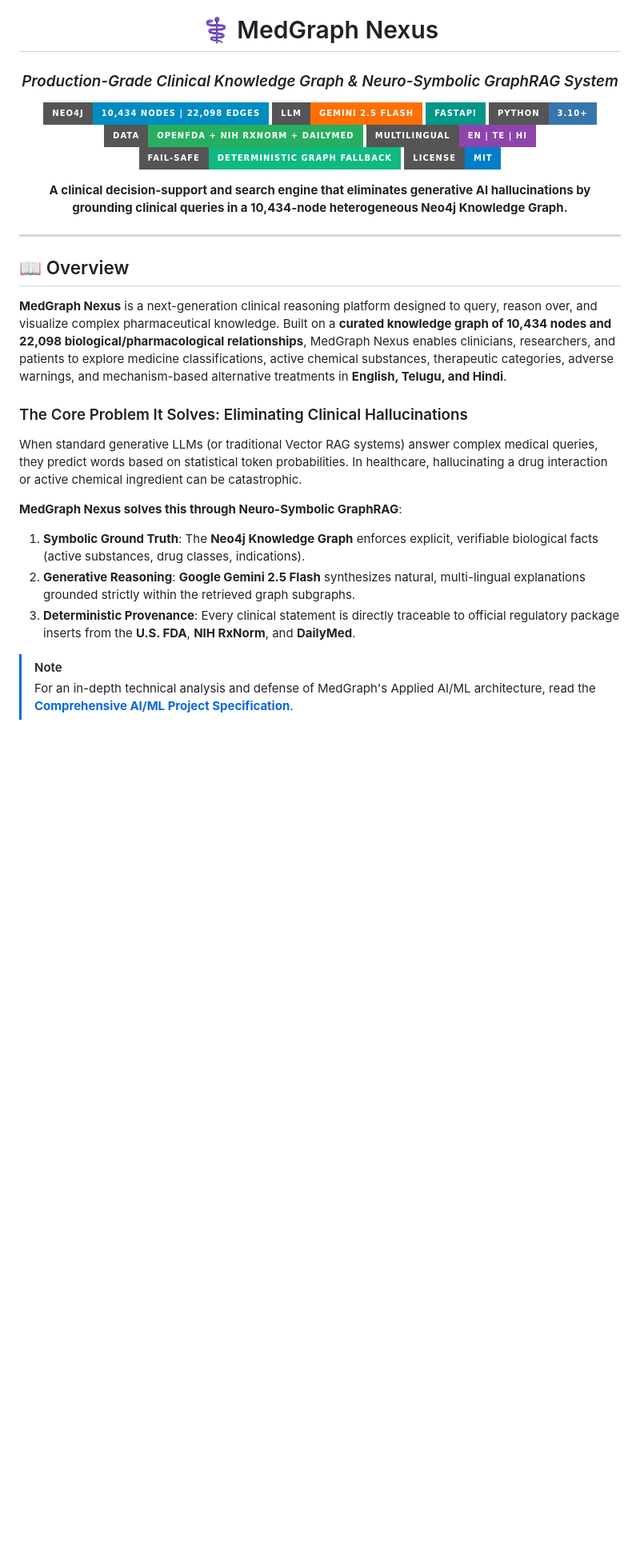
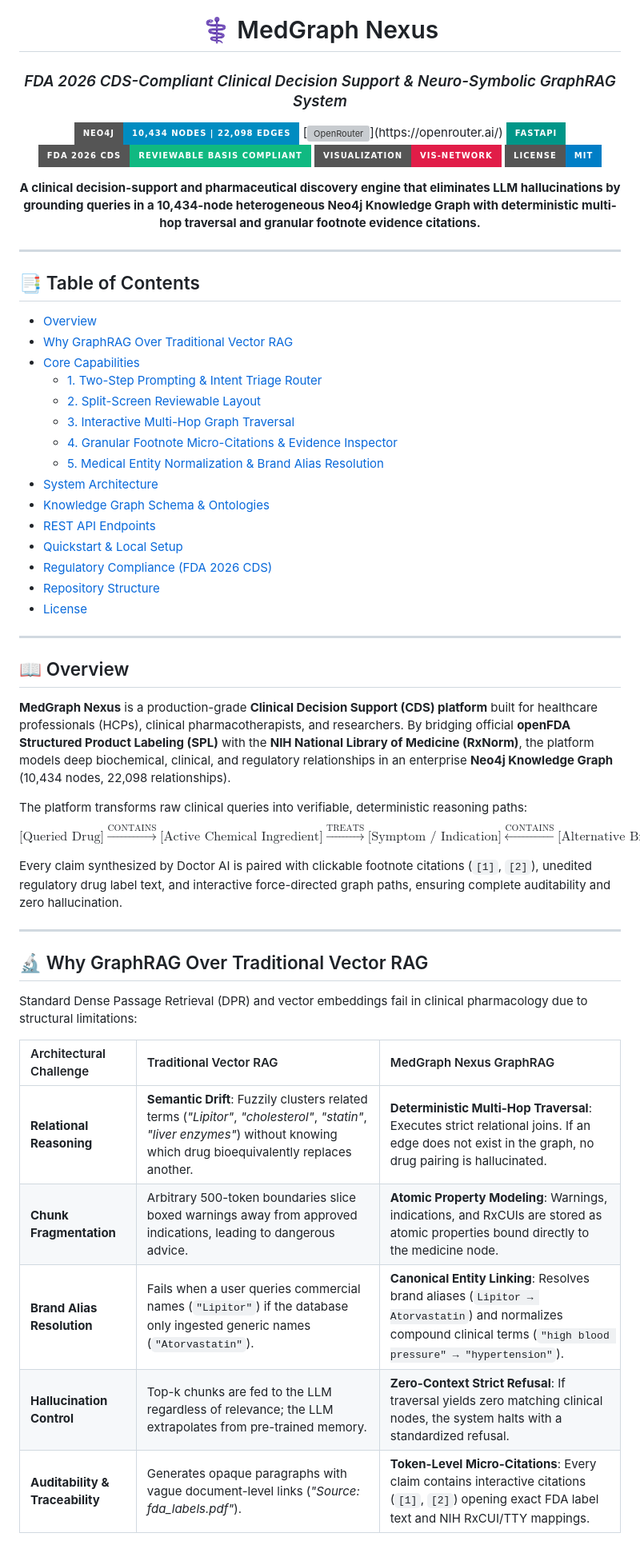
Before and after one commit to slyvarun/medgraph-ai-service, a Markdown page: README.md, the part around one of its changes. Shown at 80% size. GitHub-like rendering; badges without logos; blank space fills up the shorter version; grey boxes are pictures that could not be loaded.

```diff
--- a/README.md
+++ b/README.md
@@ -1,36 +1,62 @@
 <div align="center">
 
 # ⚕️ MedGraph Nexus
-### *Production-Grade Clinical Knowledge Graph & Neuro-Symbolic GraphRAG System*
+### *FDA 2026 CDS-Compliant Clinical Decision Support & Neuro-Symbolic GraphRAG System*
 
 [![Neo4j AuraDB](https://img.shields.io/badge/Neo4j-10%2C434_Nodes_%7C_22%2C098_Edges-008CC1?style=for-the-badge&logo=neo4j)](https://neo4j.com/)
-[![LLM](https://img.shields.io/badge/LLM-Gemini_2.5_Flash-FF6F00?style=for-the-badge&logo=google)](https://deepmind.google/)
+[![OpenRouter](https://img.shields.io/badge/LLM_Gateway-OpenRouter_(GPT--4o--mini_/_Llama_3.3)-6366F1?style=for-the-badge)](https://openrouter.ai/)
 [![FastAPI](https://img.shields.io/badge/FastAPI-009688?style=for-the-badge&logo=fastapi)](https://fastapi.tiangolo.com/)
-[![Python](https://img.shields.io/badge/Python-3.10+-3776AB?style=for-the-badge&logo=python)](https://www.python.org/)
-[![Data Sources](https://img.shields.io/badge/Data-OpenFDA_%2B_NIH_RxNorm_%2B_DailyMed-27AE60?style=for-the-badge)](https://open.fda.gov/)
-[![Multilingual](https://img.shields.io/badge/Multilingual-EN_%7C_TE_%7C_HI-8E44AD?style=for-the-badge)](#-multilingual-clinical-support)
-[![Reliability](https://img.shields.io/badge/Fail--Safe-Deterministic_Graph_Fallback-10B981?style=for-the-badge)](#-fail-safe-deterministic-fallback)
+[![FDA CDS](https://img.shields.io/badge/FDA_2026_CDS-Reviewable_Basis_Compliant-10B981?style=for-the-badge)](#-regulatory-compliance--fda-2026-cds)
+[![Interactive Graph](https://img.shields.io/badge/Visualization-vis--network-E11D48?style=for-the-badge)](https://visjs.org/)
 [![License](https://img.shields.io/badge/License-MIT-blue.svg?style=for-the-badge)](LICENSE)
 
 <p align="center">
-  <b>A clinical decision-support and search engine that eliminates generative AI hallucinations by grounding clinical queries in a 10,434-node heterogeneous Neo4j Knowledge Graph.</b>
+  <b>A clinical decision-support and pharmaceutical discovery engine that eliminates LLM hallucinations by grounding queries in a 10,434-node heterogeneous Neo4j Knowledge Graph with deterministic multi-hop traversal and granular footnote evidence citations.</b>
 </p>
 
 </div>
 
 ---
 
+## 📑 Table of Contents
+- [Overview](#-overview)
+- [Why GraphRAG Over Traditional Vector RAG](#-why-graphrag-over-traditional-vector-rag)
+- [Core Capabilities](#-core-capabilities)
+  - [1. Two-Step Prompting & Intent Triage Router](#1-two-step-prompting--intent-triage-router)
+  - [2. Split-Screen Reviewable Layout](#2-split-screen-reviewable-layout)
+  - [3. Interactive Multi-Hop Graph Traversal](#3-interactive-multi-hop-graph-traversal)
+  - [4. Granular Footnote Micro-Citations & Evidence Inspector](#4-granular-footnote-micro-citations--evidence-inspector)
+  - [5. Medical Entity Normalization & Brand Alias Resolution](#5-medical-entity-normalization--brand-alias-resolution)
+- [System Architecture](#-system-architecture)
+- [Knowledge Graph Schema & Ontologies](#-knowledge-graph-schema--ontologies)
+- [REST API Endpoints](#-rest-api-endpoints)
+- [Quickstart & Local Setup](#-quickstart--local-setup)
+- [Regulatory Compliance (FDA 2026 CDS)](#-regulatory-compliance--fda-2026-cds)
+- [Repository Structure](#-repository-structure)
+- [License](#-license)
+
+---
+
 ## 📖 Overview
 
-**MedGraph Nexus** is a next-generation clinical reasoning platform designed to query, reason over, and visualize complex pharmaceutical knowledge. Built on a **curated knowledge graph of 10,434 nodes and 22,098 biological/pharmacological relationships**, MedGraph Nexus enables clinicians, researchers, and patients to explore medicine classifications, active chemical substances, therapeutic categories, adverse warnings, and mechanism-based alternative treatments in **English, Telugu, and Hindi**.
+**MedGraph Nexus** is a production-grade **Clinical Decision Support (CDS) platform** built for healthcare professionals (HCPs), clinical pharmacotherapists, and researchers. By bridging official **openFDA Structured Product Labeling (SPL)** with the **NIH National Library of Medicine (RxNorm)**, the platform models deep biochemical, clinical, and regulatory relationships in an enterprise **Neo4j Knowledge Graph** (10,434 nodes, 22,098 relationships).
 
-### The Core Problem It Solves: Eliminating Clinical Hallucinations
-When standard generative LLMs (or traditional Vector RAG systems) answer complex medical queries, they predict words based on statistical token probabilities. In healthcare, hallucinating a drug interaction or active chemical ingredient can be catastrophic.
+The platform transforms raw clinical queries into verifiable, deterministic reasoning paths:
+$$\text{[Queried Drug]} \xrightarrow{\text{CONTAINS}} \text{[Active Chemical Ingredient]} \xrightarrow{\text{TREATS}} \text{[Symptom / Indication]} \xleftarrow{\text{CONTAINS}} \text{[Alternative Brands]}$$
 
-**MedGraph Nexus solves this through Neuro-Symbolic GraphRAG**:
-1. **Symbolic Ground Truth**: The **Neo4j Knowledge Graph** enforces explicit, verifiable biological facts (active substances, drug classes, indications).
-2. **Generative Reasoning**: **Google Gemini 2.5 Flash** synthesizes natural, multi-lingual explanations grounded strictly within the retrieved graph subgraphs.
-3. **Deterministic Provenance**: Every clinical statement is directly traceable to official regulatory package inserts from the **U.S. FDA**, **NIH RxNorm**, and **DailyMed**.
+Every claim synthesized by Doctor AI is paired with clickable footnote citations (`[1]`, `[2]`), unedited regulatory drug label text, and interactive force-directed graph paths, ensuring complete auditability and zero hallucination.
 
-> [!NOTE]
-> For an in-depth technical analysis and defense of MedGraph's Applied AI/ML architecture, read the **[Comprehensive AI/ML Project Specification](docs/EXPERT_AIML_PROJECT_OVERVIEW.md)**.
+---
+
+## 🔬 Why GraphRAG Over Traditional Vector RAG
+
+Standard Dense Passage Retrieval (DPR) and vector embeddings fail in clinical pharmacology due to structural limitations:
+
+| Architectural Challenge | Traditional Vector RAG | MedGraph Nexus GraphRAG |
+| :--- | :--- | :--- |
+| **Relational Reasoning** | **Semantic Drift**: Fuzzily clusters related terms (*"Lipitor"*, *"cholesterol"*, *"statin"*, *"liver enzymes"*) without knowing which drug bioequivalently replaces another. | **Deterministic Multi-Hop Traversal**: Executes strict relational joins. If an edge does not exist in the graph, no drug pairing is hallucinated. |
+| **Chunk Fragmentation** | Arbitrary 500-token boundaries slice boxed warnings away from approved indications, leading to dangerous advice. | **Atomic Property Modeling**: Warnings, indications, and RxCUIs are stored as atomic properties bound directly to the medicine node. |
+| **Brand Alias Resolution** | Fails when a user queries commercial names (`"Lipitor"`) if the database only ingested generic names (`"Atorvastatin"`). | **Canonical Entity Linking**: Resolves brand aliases (`Lipitor → Atorvastatin`) and normalizes compound clinical terms (`"high blood pressure" → "hypertension"`). |
+| **Hallucination Control** | Top-k chunks are fed to the LLM regardless of relevance; the LLM extrapolates from pre-trained memory. | **Zero-Context Strict Refusal**: If traversal yields zero matching clinical nodes, the system halts with a standardized refusal. |
+| **Auditability & Traceability** | Generates opaque paragraphs with vague document-level links (*"Source: fda_labels.pdf"*). | **Token-Level Micro-Citations**: Every claim contains interactive citations (`[1]`, `[2]`) opening exact FDA label text and NIH RxCUI/TTY mappings. |
+
```
Also changed, not shown: other parts of README.md (+164 -137 lines).
